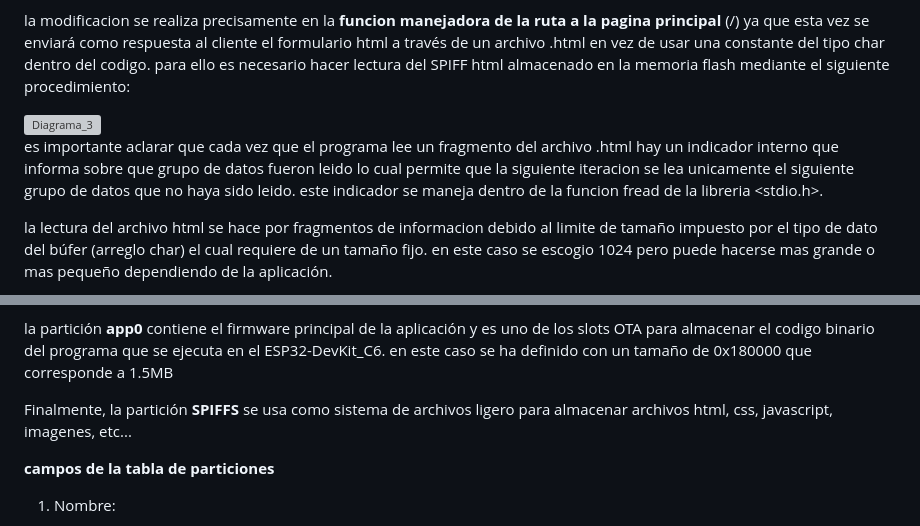
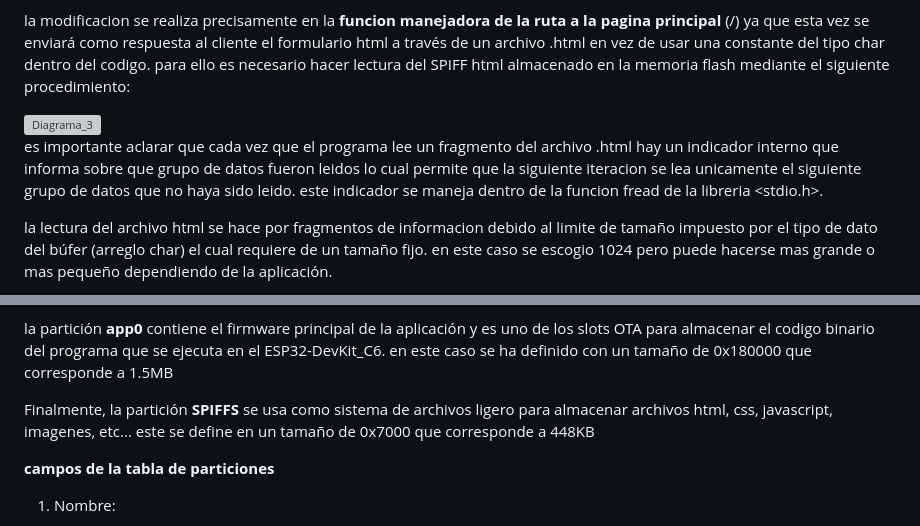
Before and after one commit to victor456472/carpetas-de-prueba-esp32-c6-devkitc-1, a Markdown page: 16-spiffs-archivos-html-en-flash-ESP32/README.md, 2 parts joined by grey strips. Drawn GitHub-style; grey boxes are pictures that could not be loaded.

Commit message:
documentación V2.4

```diff
--- a/16-spiffs-archivos-html-en-flash-ESP32/README.md
+++ b/16-spiffs-archivos-html-en-flash-ESP32/README.md
@@ -79,7 +79,7 @@ la modificacion se realiza precisamente en la **funcion manejadora de la ruta a
 <img src="assets\img\Imagen3.png" alt="Diagrama_3" width="900">
 
 es importante aclarar que cada vez que el programa lee
-un fragmento del archivo .html hay un indicador interno que informa sobre que grupo de datos fueron leido lo cual permite que la siguiente iteracion se lea unicamente el siguiente grupo de datos que no haya sido leido. este indicador se maneja dentro de la funcion fread de la libreria <stdio.h>.
+un fragmento del archivo .html hay un indicador interno que informa sobre que grupo de datos fueron leidos lo cual permite que la siguiente iteracion se lea unicamente el siguiente grupo de datos que no haya sido leido. este indicador se maneja dentro de la funcion fread de la libreria <stdio.h>.
 
 la lectura del archivo html se hace por fragmentos de informacion debido al limite de tamaño impuesto por el tipo de dato del búfer (arreglo char) el cual requiere de un tamaño fijo. en este caso se escogio 1024 pero puede hacerse mas grande o mas pequeño dependiendo de la aplicación.
 
@@ -135,7 +135,7 @@ la particion **otadata** se usa para almacenar informacion de control para las a
 
 la partición **app0** contiene el firmware principal de la aplicación y es uno de los slots OTA para almacenar el codigo binario del programa que se ejecuta en el ESP32-DevKit_C6. en este caso se ha definido con un tamaño de 0x180000 que corresponde a 1.5MB
 
-Finalmente, la partición **SPIFFS** se usa como sistema de archivos ligero para almacenar archivos html, css, javascript, imagenes, etc...
+Finalmente, la partición **SPIFFS** se usa como sistema de archivos ligero para almacenar archivos html, css, javascript, imagenes, etc... este se define en un tamaño de 0x7000 que corresponde a 448KB
 
 **campos de la tabla de particiones**
 
```
